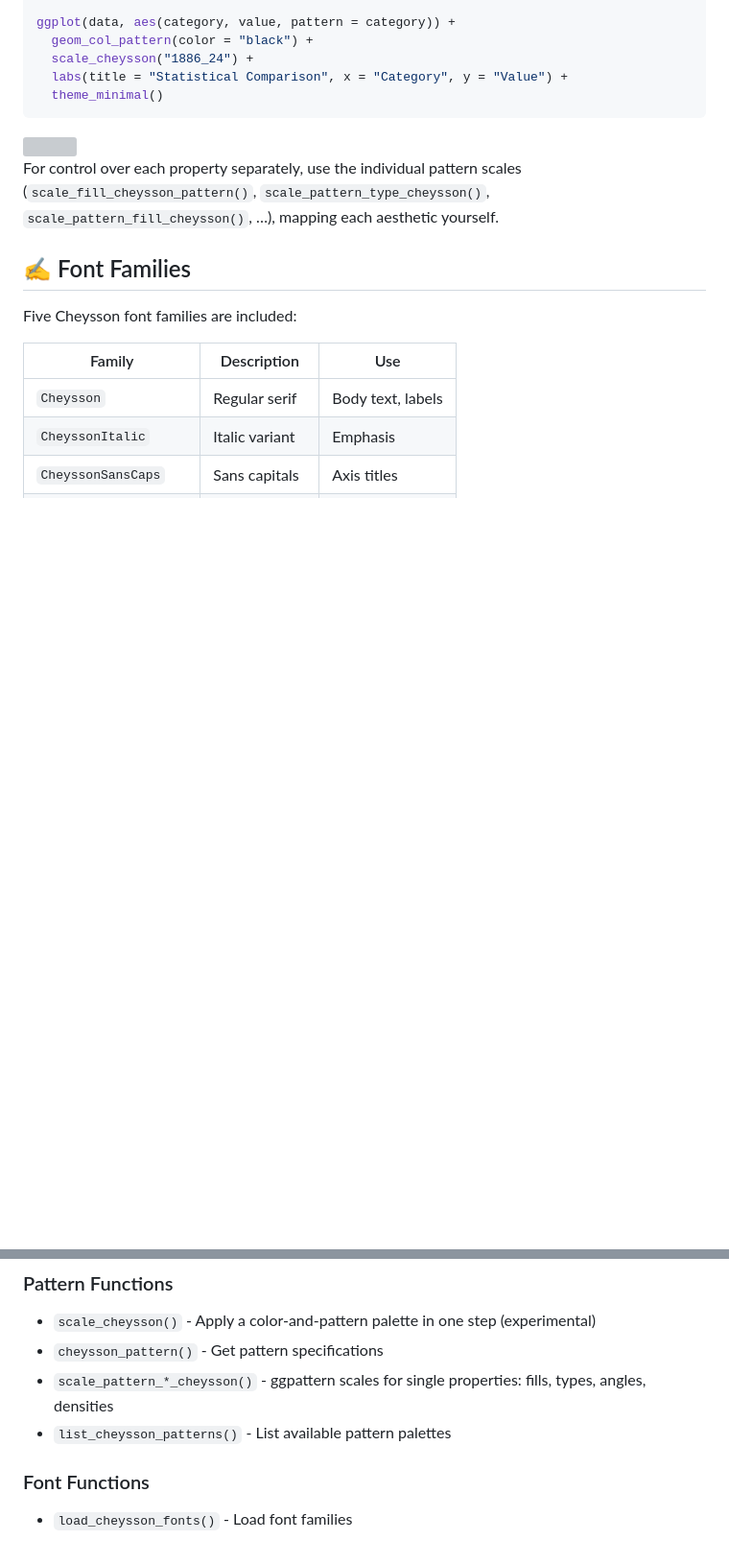
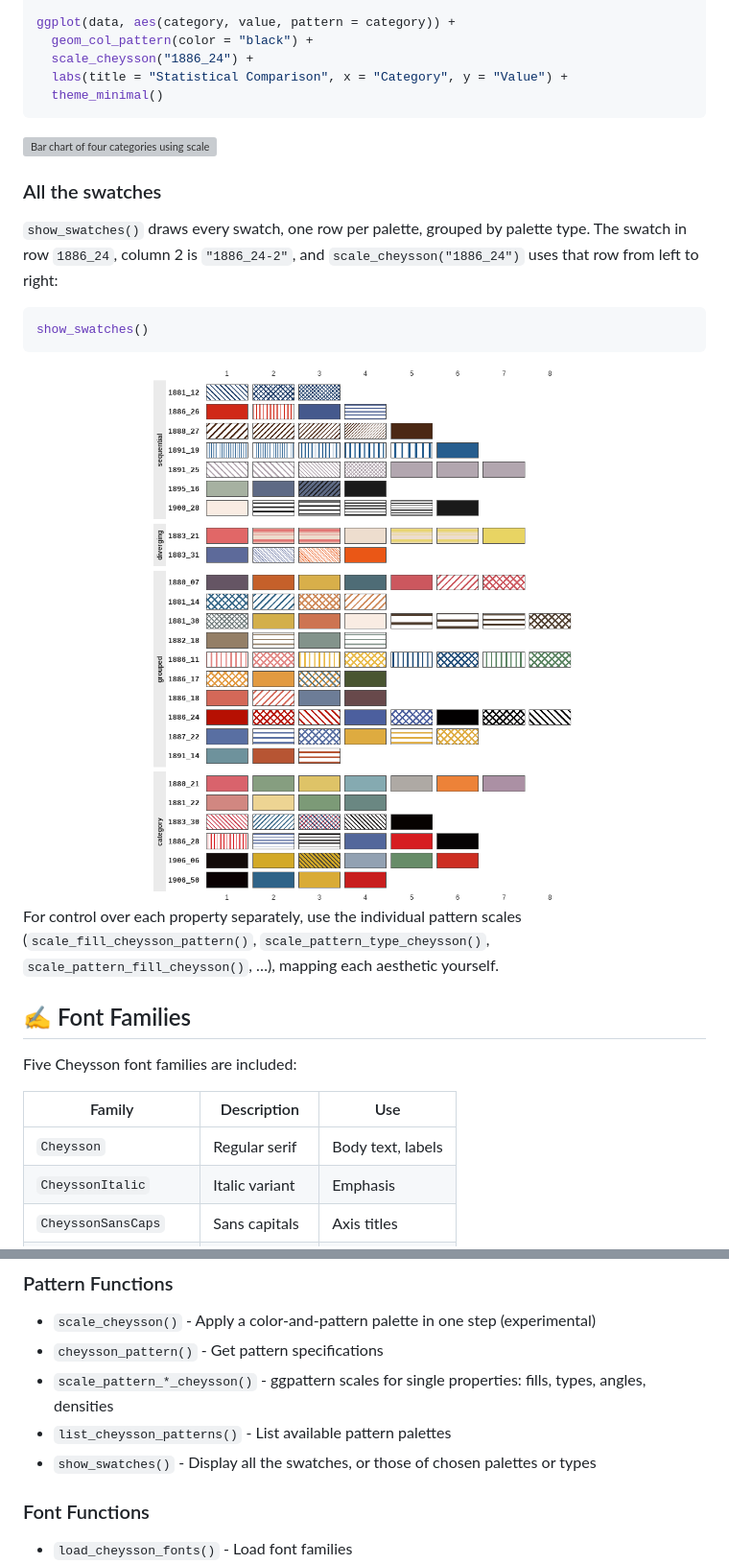
Before and after one commit to friendly/ggCheysson, a Markdown page: README.md, 2 parts joined by grey strips. Shown at 96% size. Rendered like a GitHub page; pictures changed too: man/figures/README-show-swatches-1.png (added); blank space fills up the shorter version; grey boxes are pictures that could not be loaded.

````diff
--- a/README.md
+++ b/README.md
@@ -397,7 +397,19 @@ ggplot(data, aes(category, value, pattern = category)) +
   theme_minimal()
 ```
 
-<img src="man/figures/README-pattern-bars-1.png" alt="" width="100%" />
+<img src="man/figures/README-pattern-bars-1.png" alt="Bar chart of four categories using scale_cheysson(&quot;1886_24&quot;): A is solid red, B red crosshatching, C red diagonal stripes and D solid blue, with a legend whose keys show the same swatches" width="100%" />
+
+### All the swatches
+
+`show_swatches()` draws every swatch, one row per palette, grouped by
+palette type. The swatch in row `1886_24`, column 2 is `"1886_24-2"`,
+and `scale_cheysson("1886_24")` uses that row from left to right:
+
+``` r
+show_swatches()
+```
+
+<img src="man/figures/README-show-swatches-1.png" alt="Atlas of all 134 Cheysson swatches: one row per palette, grouped into panels by palette type (sequential, diverging, grouped, category), with columns numbered by element; each cell shows a solid fill, stripes or crosshatching" width="100%" />
 
 For control over each property separately, use the individual pattern
 scales (`scale_fill_cheysson_pattern()`,
@@ -476,6 +488,8 @@ theme(
 - `scale_pattern_*_cheysson()` - ggpattern scales for single properties:
   fills, types, angles, densities
 - `list_cheysson_patterns()` - List available pattern palettes
+- `show_swatches()` - Display all the swatches, or those of chosen
+  palettes or types
 
 ### Font Functions
 
````
Also changed, not shown: other parts of README.md (+10 -10 lines), NEWS.md (+4 -0 lines), 5 other files.
